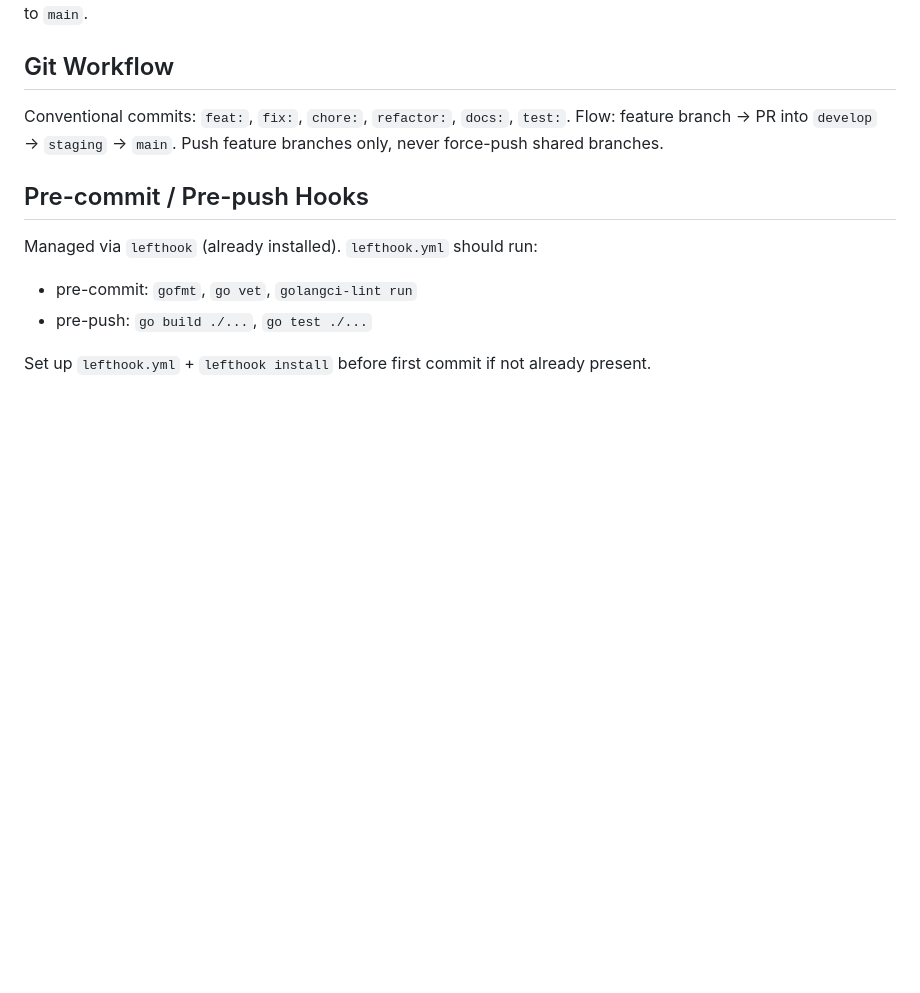
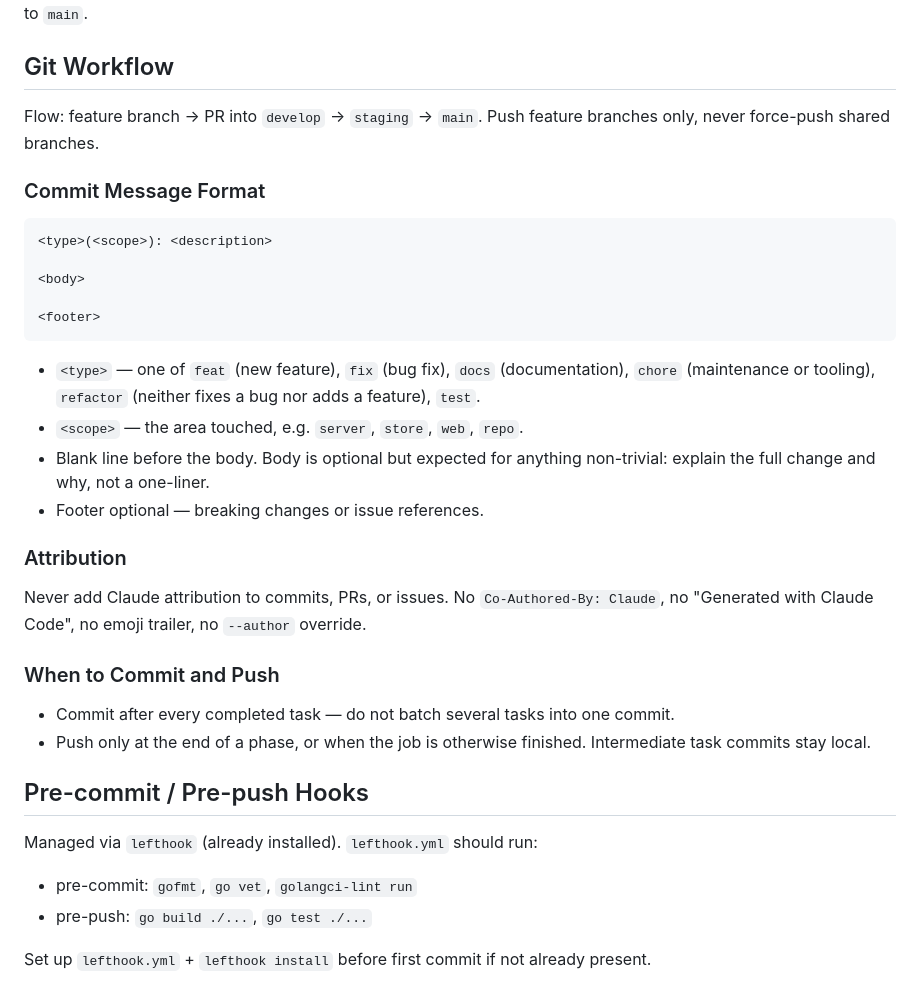
Before and after one commit to fzrilsh/lks-judge, a Markdown page: CLAUDE.md, the part around the change. GitHub-like rendering; blank space fills up the shorter version.

Commit message:
docs(repo): specify commit format, attribution ban, and push timing
Replaces the one-line conventional-commits note with the full message
contract: type(scope) subject, blank line, then a body that explains the
change rather than restating the subject. Lists the allowed types and the
scopes in use so future commits stay greppable.

Adds two rules that were previously only verbal. Commits carry no Claude
attribution of any kind -- no Co-Authored-By trailer, no generated-with
line, no author override. And commit granularity is one commit per
completed task, with pushes held until a phase or job is finished, so
intermediate work stays local and reviewable as a unit.

````diff
--- a/CLAUDE.md
+++ b/CLAUDE.md
@@ -98,7 +98,31 @@ Only `/leaderboard` and `/jury/scoring` — large repeated payloads. Not global
 
 ## Git Workflow
 
-Conventional commits: `feat:`, `fix:`, `chore:`, `refactor:`, `docs:`, `test:`. Flow: feature branch → PR into `develop` → `staging` → `main`. Push feature branches only, never force-push shared branches.
+Flow: feature branch → PR into `develop` → `staging` → `main`. Push feature branches only, never force-push shared branches.
+
+### Commit Message Format
+
+```
+<type>(<scope>): <description>
+
+<body>
+
+<footer>
+```
+
+- `<type>` — one of `feat` (new feature), `fix` (bug fix), `docs` (documentation), `chore` (maintenance or tooling), `refactor` (neither fixes a bug nor adds a feature), `test`.
+- `<scope>` — the area touched, e.g. `server`, `store`, `web`, `repo`.
+- Blank line before the body. Body is optional but expected for anything non-trivial: explain the full change and why, not a one-liner.
+- Footer optional — breaking changes or issue references.
+
+### Attribution
+
+Never add Claude attribution to commits, PRs, or issues. No `Co-Authored-By: Claude`, no "Generated with Claude Code", no emoji trailer, no `--author` override.
+
+### When to Commit and Push
+
+- Commit after every completed task — do not batch several tasks into one commit.
+- Push only at the end of a phase, or when the job is otherwise finished. Intermediate task commits stay local.
 
 ## Pre-commit / Pre-push Hooks
 
````
